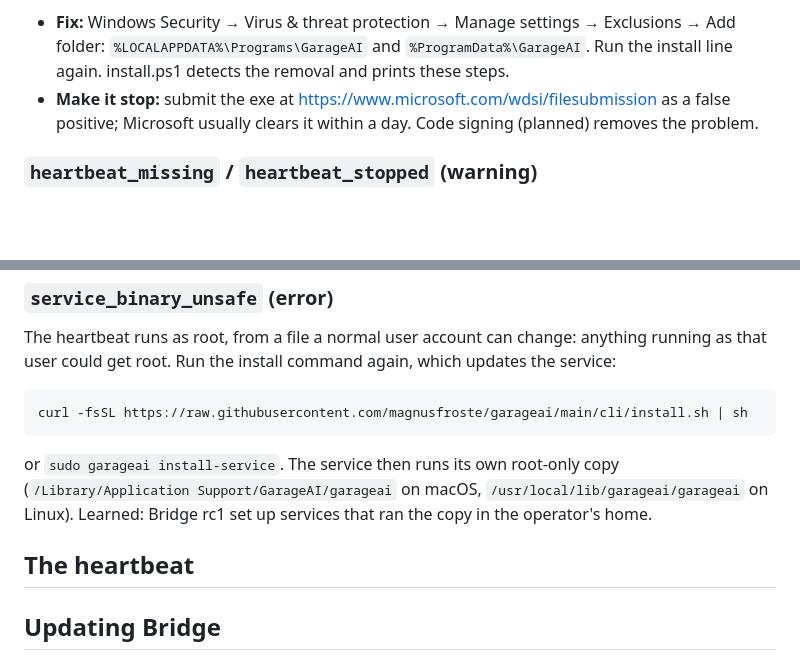
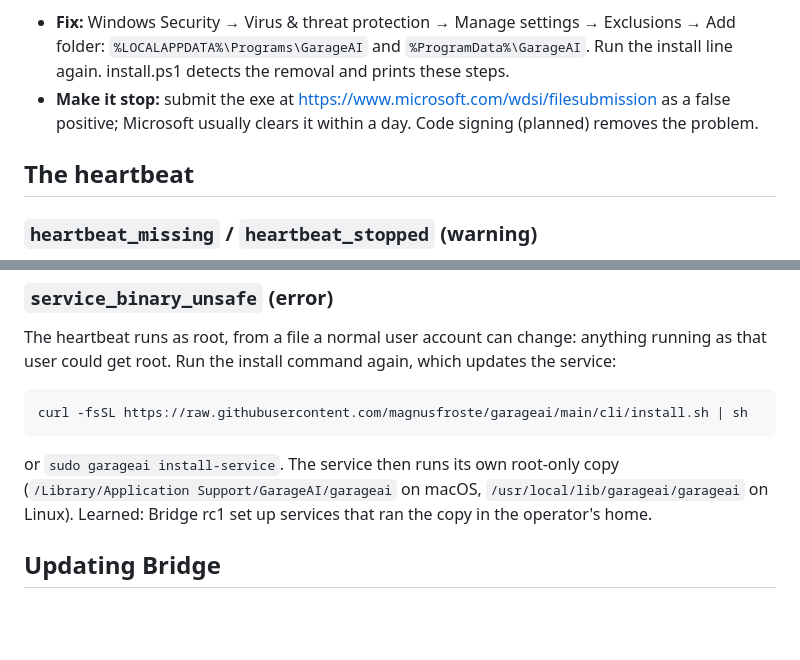
Before and after one commit to magnusfroste/garageai, a Markdown page: docs/garage-troubleshooting.md, 2 parts joined by grey strips. Rendered like a GitHub page; blank space fills up the shorter version.

Commit message:
docs: Defender section under Windows, heartbeat section restored
Co-Authored-By: Claude Fable 5.1 <noreply@anthropic.com>

```diff
--- a/docs/garage-troubleshooting.md
+++ b/docs/garage-troubleshooting.md
@@ -247,6 +247,8 @@ off). Windows Security → Virus & threat protection → Protection history show
 - **Make it stop:** submit the exe at https://www.microsoft.com/wdsi/filesubmission as a false
   positive; Microsoft usually clears it within a day. Code signing (planned) removes the problem.
 
+## The heartbeat
+
 ### `heartbeat_missing` / `heartbeat_stopped` (warning)
 The heartbeat reports the garage's models every 5 minutes; without it, a model you load or remove
 is not picked up. Run `garageai connect` again. The Operations Center also warns when a garage
@@ -270,9 +272,6 @@ curl -fsSL https://raw.githubusercontent.com/magnusfroste/garageai/main/cli/inst
 or `sudo garageai install-service`. The service then runs its own root-only copy
 (`/Library/Application Support/GarageAI/garageai` on macOS, `/usr/local/lib/garageai/garageai` on
 Linux). Learned: Bridge rc1 set up services that ran the copy in the operator's home.
-
-## The heartbeat
-
 
 ## Updating Bridge
 
```
Also changed, not shown: 1 other file.
